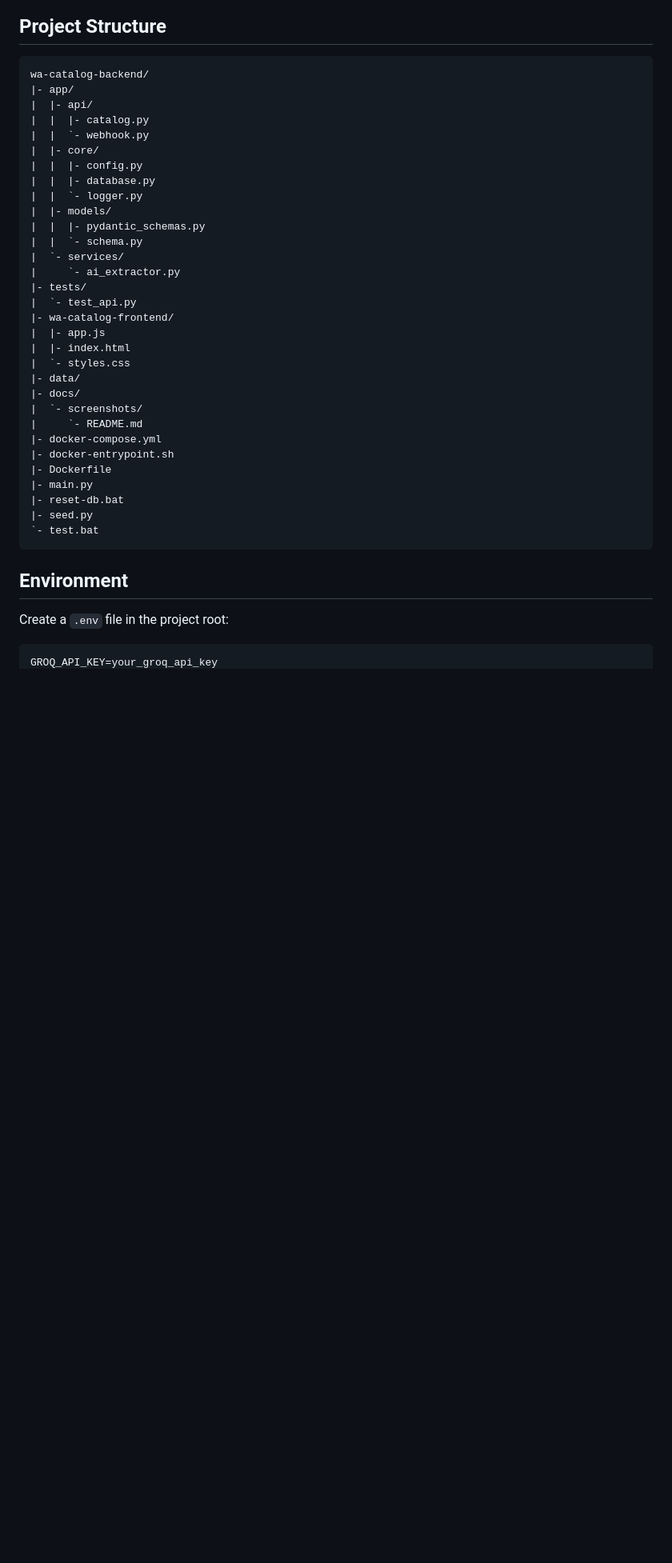
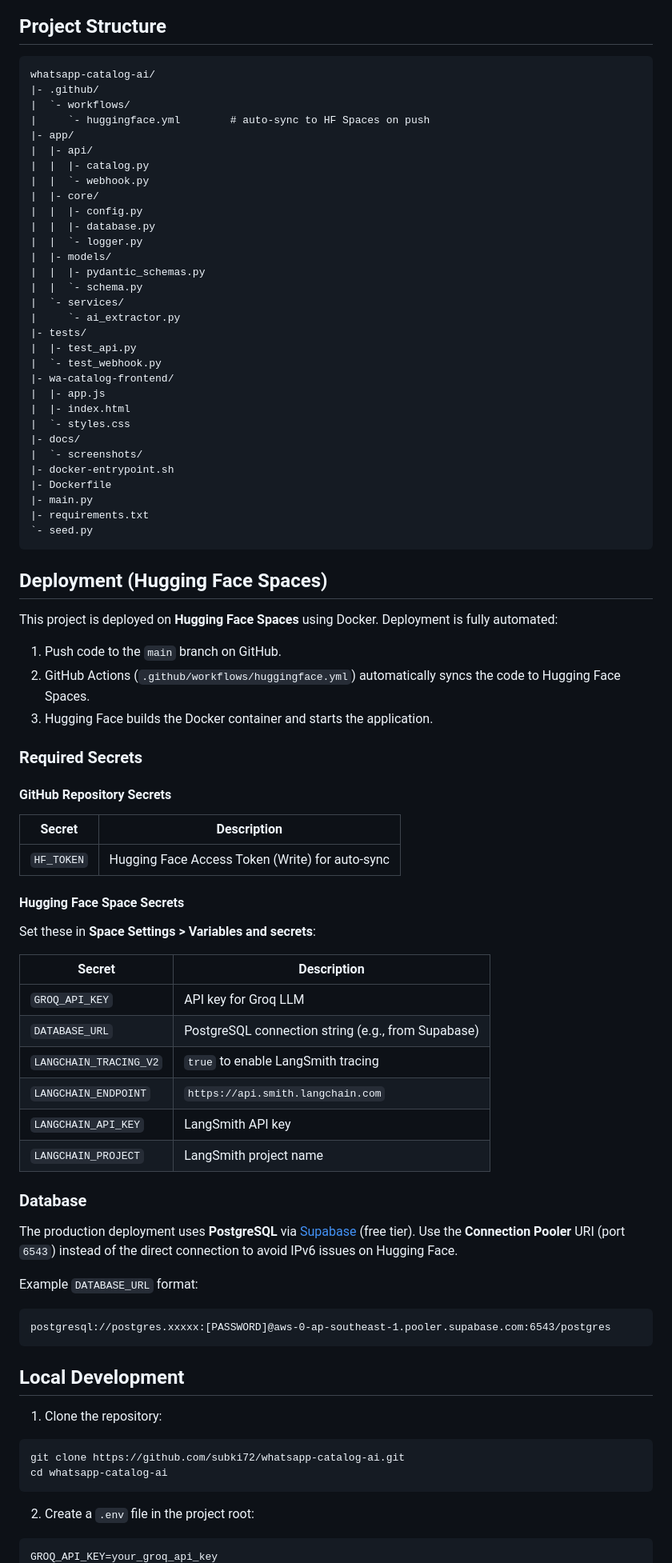
Before and after one commit to subki72/whatsapp-catalog-ai, a Markdown page: README.md, the part around one of its changes. Shown at 80% size. Rendered like a GitHub page; blank space fills up the shorter version.

````diff
--- a/README.md
+++ b/README.md
@@ -79,7 +87,10 @@ Extracted result is upserted into SQLite
 ## Project Structure
 
 ```text
-wa-catalog-backend/
+whatsapp-catalog-ai/
+|- .github/
+|  `- workflows/
+|     `- huggingface.yml        # auto-sync to HF Spaces on push
 |- app/
 |  |- api/
 |  |  |- catalog.py
@@ -94,27 +105,70 @@ wa-catalog-backend/
 |  `- services/
 |     `- ai_extractor.py
 |- tests/
-|  `- test_api.py
+|  |- test_api.py
+|  `- test_webhook.py
 |- wa-catalog-frontend/
 |  |- app.js
 |  |- index.html
 |  `- styles.css
-|- data/
 |- docs/
 |  `- screenshots/
-|     `- README.md
-|- docker-compose.yml
 |- docker-entrypoint.sh
 |- Dockerfile
 |- main.py
-|- reset-db.bat
-|- seed.py
-`- test.bat
+|- requirements.txt
+`- seed.py
 ```
 
-## Environment
+## Deployment (Hugging Face Spaces)
 
-Create a `.env` file in the project root:
+This project is deployed on **Hugging Face Spaces** using Docker. Deployment is fully automated:
+
+1. Push code to the `main` branch on GitHub.
+2. GitHub Actions (`.github/workflows/huggingface.yml`) automatically syncs the code to Hugging Face Spaces.
+3. Hugging Face builds the Docker container and starts the application.
+
+### Required Secrets
+
+#### GitHub Repository Secrets
+
+| Secret | Description |
+|---|---|
+| `HF_TOKEN` | Hugging Face Access Token (Write) for auto-sync |
+
+#### Hugging Face Space Secrets
+
+Set these in **Space Settings > Variables and secrets**:
+
+| Secret | Description |
+|---|---|
+| `GROQ_API_KEY` | API key for Groq LLM |
+| `DATABASE_URL` | PostgreSQL connection string (e.g., from Supabase) |
+| `LANGCHAIN_TRACING_V2` | `true` to enable LangSmith tracing |
+| `LANGCHAIN_ENDPOINT` | `https://api.smith.langchain.com` |
+| `LANGCHAIN_API_KEY` | LangSmith API key |
+| `LANGCHAIN_PROJECT` | LangSmith project name |
+
+### Database
+
+The production deployment uses **PostgreSQL** via [Supabase](https://supabase.com/) (free tier). Use the **Connection Pooler** URI (port `6543`) instead of the direct connection to avoid IPv6 issues on Hugging Face.
+
+Example `DATABASE_URL` format:
+
+```
+postgresql://postgres.xxxxx:[PASSWORD]@aws-0-ap-southeast-1.pooler.supabase.com:6543/postgres
+```
+
+## Local Development
+
+1. Clone the repository:
+
+```bash
+git clone https://github.com/subki72/whatsapp-catalog-ai.git
+cd whatsapp-catalog-ai
+```
+
+2. Create a `.env` file in the project root:
 
 ```env
 GROQ_API_KEY=your_groq_api_key
````
Also changed, not shown: other parts of README.md (+68 -191 lines).
